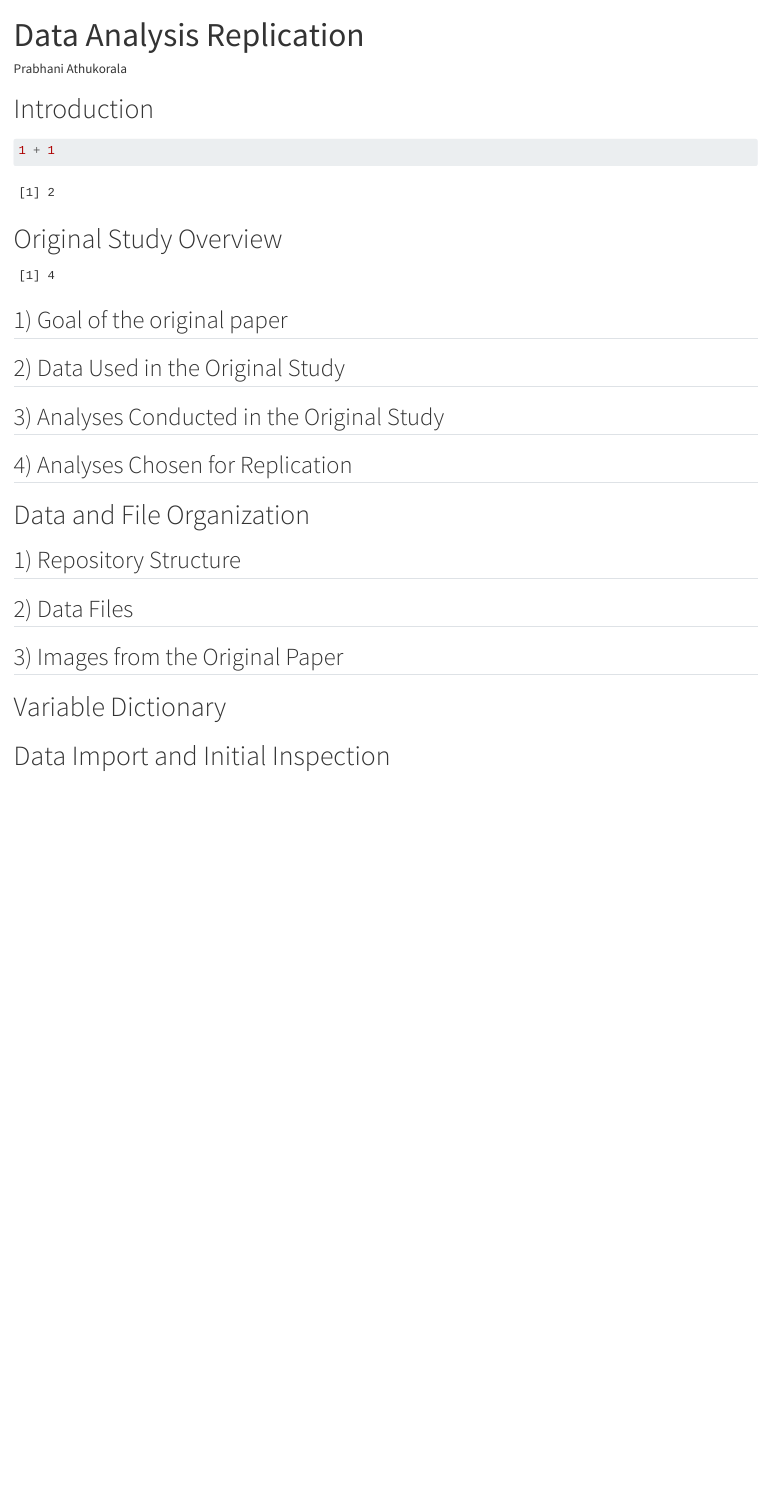
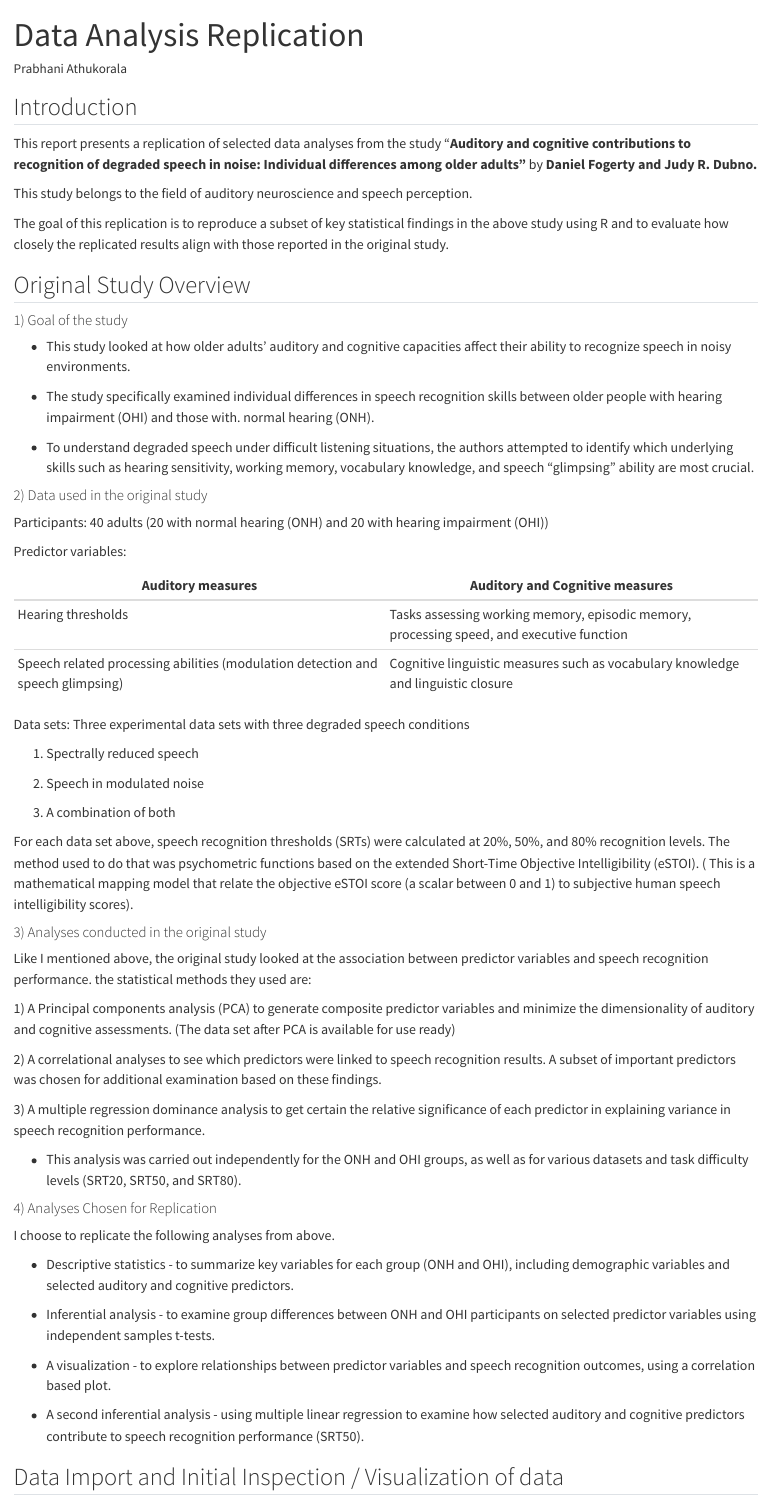
Before and after one commit to Prabhani97/data-analysis-replication, a Quarto document (data-analysis-replication.qmd): the page in a window 1100 px wide, from its top. Rendered offline with R 4.5, knitr and Pandoc in place of Quarto, with nearby package versions.

Commit message:
Completing initial introductions and goal of the paper, introducing analyses in teh study and chosen ones for replication.

````diff
--- a/data-analysis-replication.qmd
+++ b/data-analysis-replication.qmd
@@ -5,49 +5,67 @@ format: html
 editor: visual
 ---
 
-# Introduction
+## Introduction
 
-```{r}
-1 + 1
-```
+This report presents a replication of selected data analyses from the study "**Auditory and cognitive contributions to recognition of degraded speech in noise: Individual differences among older adults"** by **Daniel Fogerty and Judy R. Dubno.**
 
-# Original Study Overview
+This study belongs to the field of auditory neuroscience and speech perception.
 
-```{r}
-#| echo: false
-2 * 2
-```
+The goal of this replication is to reproduce a subset of key statistical findings in the above study using R and to evaluate how closely the replicated results align with those reported in the original study.
 
-## 1) Goal of the original paper
+## Original Study Overview
 
-## 2) Data Used in the Original Study
+#### 1) Goal of the study
 
-## 3) Analyses Conducted in the Original Study
+-   This study looked at how older adults' auditory and cognitive capacities affect their ability to recognize speech in noisy environments.
 
-## 4) Analyses Chosen for Replication
+-   The study specifically examined individual differences in speech recognition skills between older people with hearing impairment (OHI) and those with. normal hearing (ONH).
 
-# Data and File Organization
+-   To understand degraded speech under difficult listening situations, the authors attempted to identify which underlying skills such as hearing sensitivity, working memory, vocabulary knowledge, and speech "glimpsing" ability are most crucial.
 
-## 1) Repository Structure
+#### 2) Data used in the original study
 
-## 2) Data Files
+Participants: 40 adults (20 with normal hearing (ONH) and 20 with hearing impairment (OHI))
 
-## 3) Images from the Original Paper
+Predictor variables:
 
-# Variable Dictionary
+| **Auditory measures** | Auditory and Cognitive measures |
+|----|----|
+| Hearing thresholds | Tasks assessing working memory, episodic memory, processing speed, and executive function |
+| Speech related processing abilities (modulation detection and speech glimpsing) | Cognitive linguistic measures such as vocabulary knowledge and linguistic closure |
 
-# Data Import and Initial Inspection
+Data sets: Three experimental data sets with three degraded speech conditions
 
-# Replication Analysis 1: Descriptive Statistics
+1.  Spectrally reduced speech
 
-# Replication Analysis 2: Inferential Analysis
+2.  Speech in modulated noise
 
-# Replication Analysis 3: Visualization
+3.  A combination of both
 
-# Replication Analysis 4: Second Inferential Analysis
+For each data set above, speech recognition thresholds (SRTs) were calculated at 20%, 50%, and 80% recognition levels. The method used to do that was psychometric functions based on the extended Short-Time Objective Intelligibility (eSTOI). ( This is a mathematical mapping model that relate the objective eSTOI score (a scalar between 0 and 1) to subjective human speech intelligibility scores).
 
-# Comparison to the Original Paper
+#### 3) Analyses conducted in the original study
 
-# Discussion and Reflection
+Like I mentioned above, the original study looked at the association between predictor variables and speech recognition performance. the statistical methods they used are:
 
-# References
+1\) A Principal components analysis (PCA) to generate composite predictor variables and minimize the dimensionality of auditory and cognitive assessments. (The data set after PCA is available for use ready)
+
+2\) A correlational analyses to see which predictors were linked to speech recognition results. A subset of important predictors was chosen for additional examination based on these findings.
+
+3\) A multiple regression dominance analysis to get certain the relative significance of each predictor in explaining variance in speech recognition performance.
+
+-   This analysis was carried out independently for the ONH and OHI groups, as well as for various datasets and task difficulty levels (SRT20, SRT50, and SRT80).
+
+#### 4) Analyses Chosen for Replication
+
+I choose to replicate the following analyses from above.
+
+-   Descriptive statistics - to summarize key variables for each group (ONH and OHI), including demographic variables and selected auditory and cognitive predictors.
+
+-   Inferential analysis - to examine group differences between ONH and OHI participants on selected predictor variables using independent samples t-tests.
+
+-   A visualization - to explore relationships between predictor variables and speech recognition outcomes, using a correlation based plot.
+
+-   A second inferential analysis - using multiple linear regression to examine how selected auditory and cognitive predictors contribute to speech recognition performance (SRT50).
+
+## Data Import and Initial Inspection / Visualization of data
````
Also changed, not shown: data-analysis-replication.qmd (14 more changed lines).
